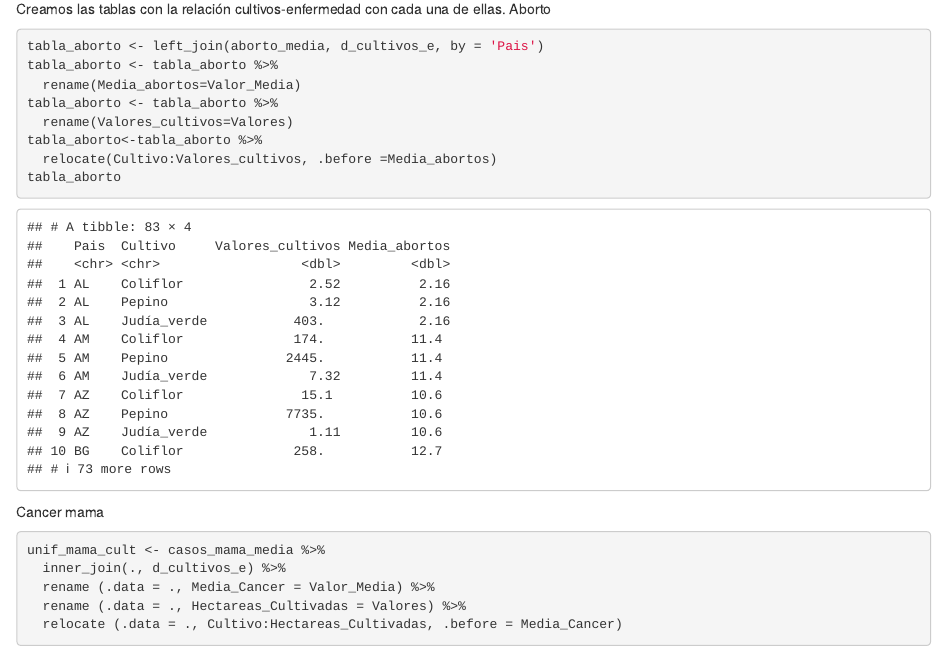
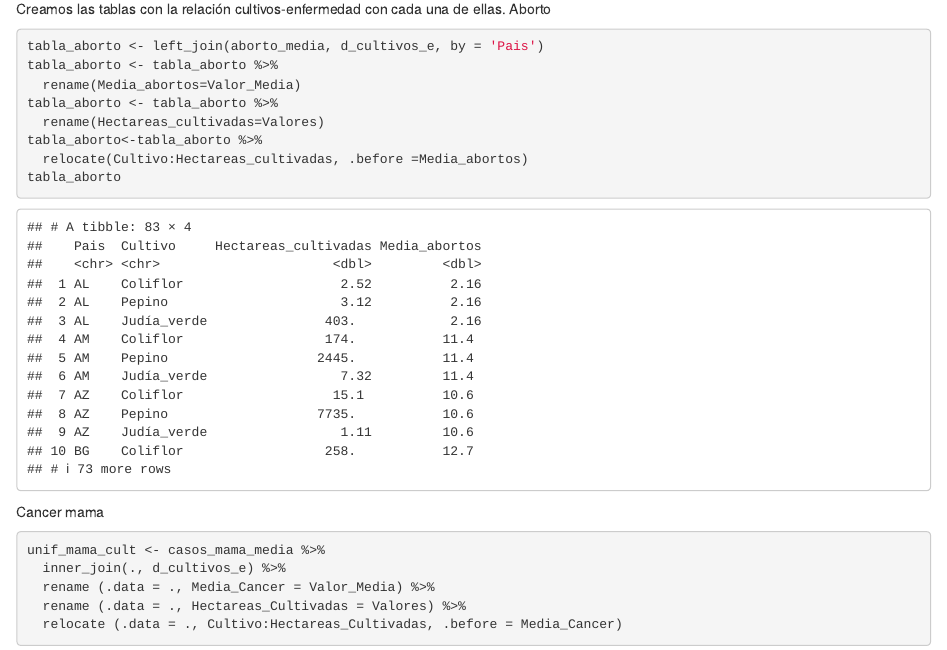
Before and after one commit to see1004/Practica_Fuentes_Transgenicos, an R Markdown document (Enlaces_Interes.Rmd): the page in a window 1100 px wide, from 5320 px down. Rendered offline with R 4.5, knitr and Pandoc, with nearby package versions.

Commit message:
Join abortos ordenada

````diff
--- a/Enlaces_Interes.Rmd
+++ b/Enlaces_Interes.Rmd
@@ -137,9 +137,9 @@ tabla_aborto <- left_join(aborto_media, d_cultivos_e, by = 'Pais')
 tabla_aborto <- tabla_aborto %>%
   rename(Media_abortos=Valor_Media)
 tabla_aborto <- tabla_aborto %>%
-  rename(Valores_cultivos=Valores)
+  rename(Hectareas_cultivadas=Valores)
 tabla_aborto<-tabla_aborto %>%
-  relocate(Cultivo:Valores_cultivos, .before =Media_abortos)
+  relocate(Cultivo:Hectareas_cultivadas, .before =Media_abortos)
 tabla_aborto
 ```
 Cancer mama
````
